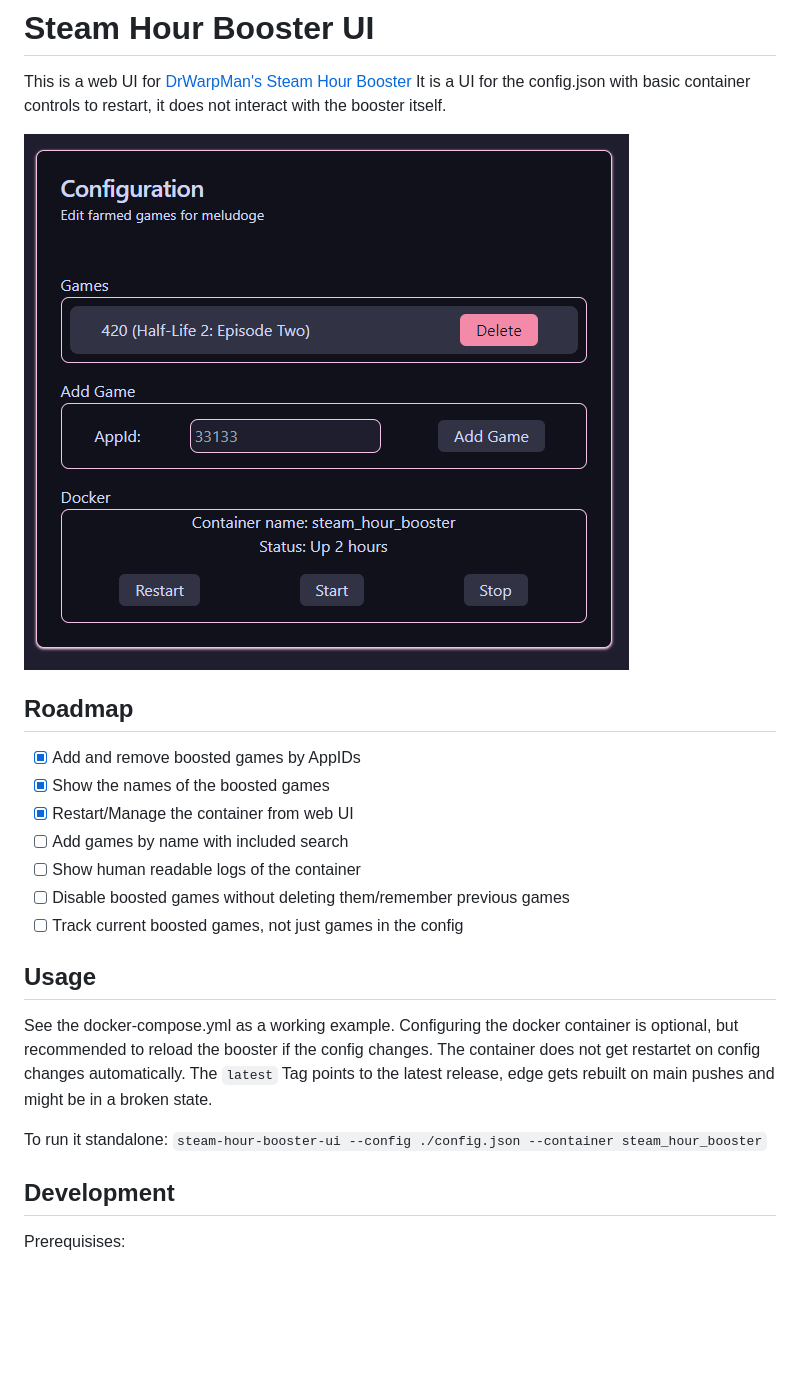
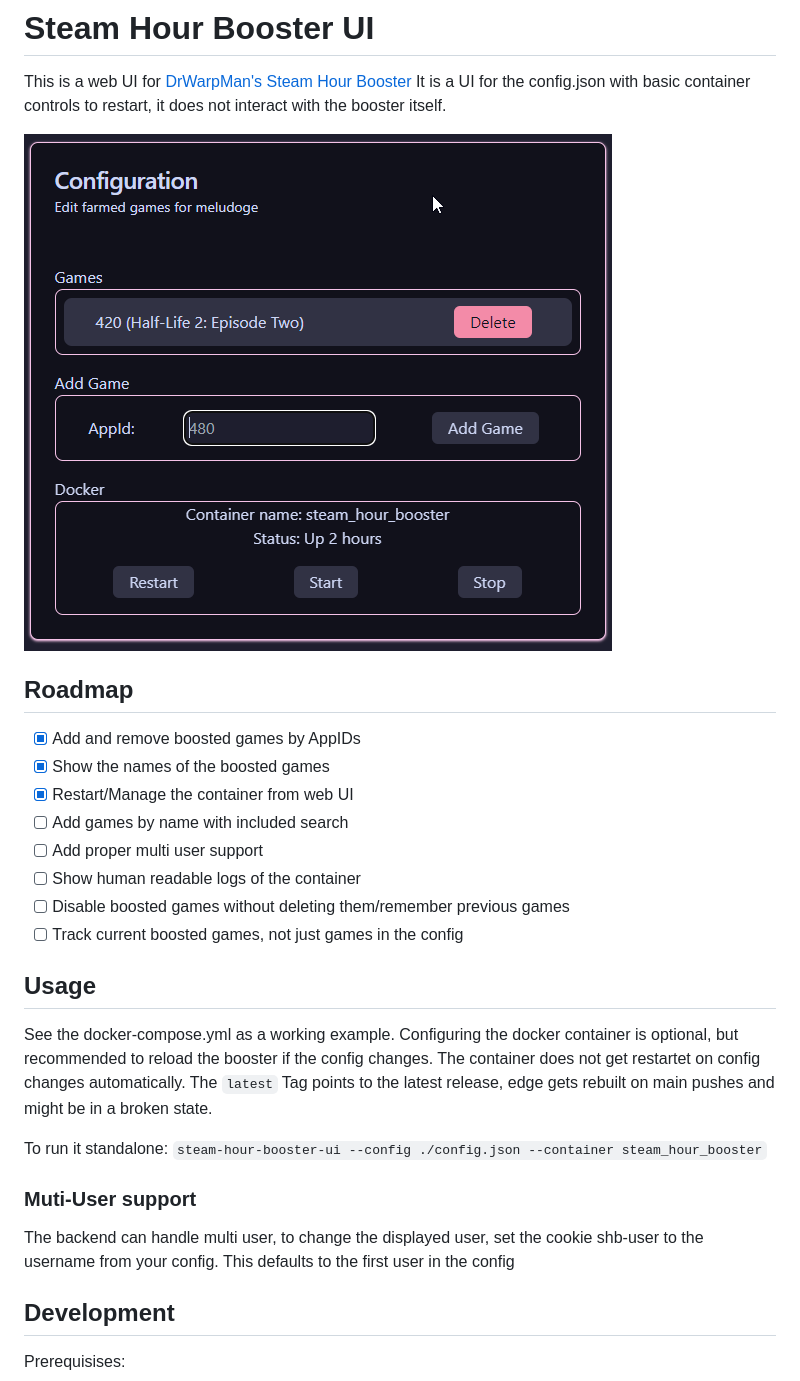
Before and after one commit to Joniator/steam-hour-booster-ui, a Markdown page: README.md, the part around the change. Rendered like a GitHub page; pictures changed too: .github/screenshot.png; blank space fills up the shorter version.

```diff
--- a/README.md
+++ b/README.md
@@ -11,6 +11,7 @@ It is a UI for the config.json with basic container controls to restart, it does
 - [x] Show the names of the boosted games
 - [x] Restart/Manage the container from web UI
 - [ ] Add games by name with included search
+- [ ] Add proper multi user support
 - [ ] Show human readable logs of the container
 - [ ] Disable boosted games without deleting them/remember previous games
 - [ ] Track current boosted games, not just games in the config
@@ -23,6 +24,10 @@ The container does not get restartet on config changes automatically.
 The `latest` Tag points to the latest release, edge gets rebuilt on main pushes and might be in a broken state.
 
 To run it standalone: `steam-hour-booster-ui --config ./config.json --container steam_hour_booster`
+
+### Muti-User support
+
+The backend can handle multi user, to change the displayed user, set the cookie shb-user to the username from your config. This defaults to the first user in the config
 
 ## Development
 
```
Also changed, not shown: 1 other file.
